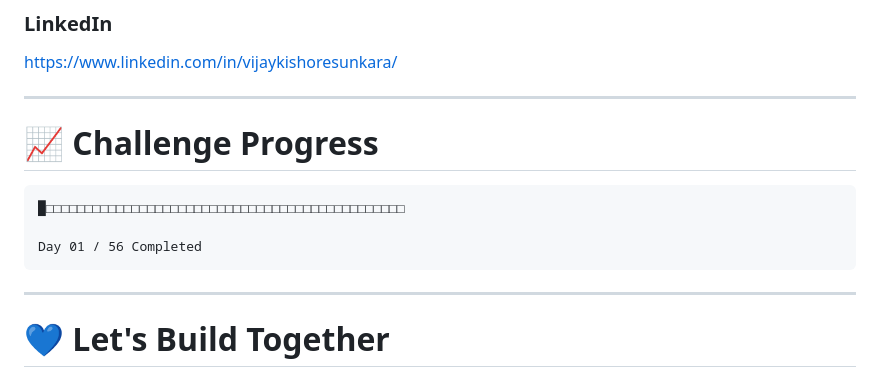
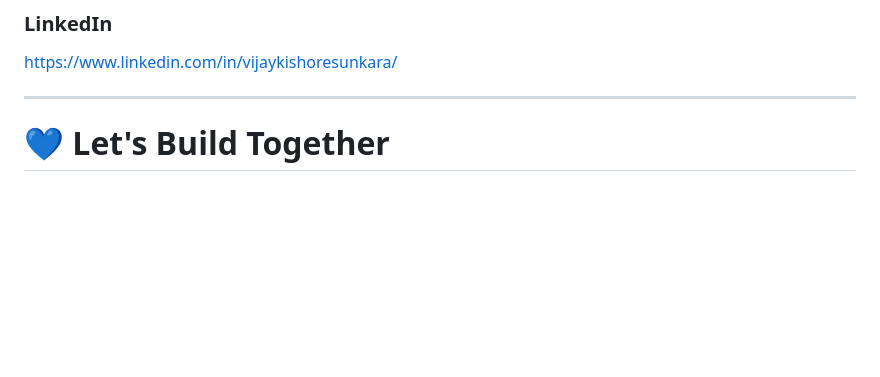
Before and after one commit to Vijaykishore59/56-days-Challenge-of-the-Javascript-Project, a Markdown page: README.md, the part around the change. Drawn GitHub-style; blank space fills up the shorter version.

````diff
--- a/README.md
+++ b/README.md
@@ -222,15 +222,6 @@ https://github.com/Vijaykishore59
 https://www.linkedin.com/in/vijaykishoresunkara/
 
 ---
-# 📈 Challenge Progress
-
-```text
-█□□□□□□□□□□□□□□□□□□□□□□□□□□□□□□□□□□□□□□□□□□□□□□
-
-Day 01 / 56 Completed
-```
-
----
 
 # 💙 Let's Build Together
 
````
